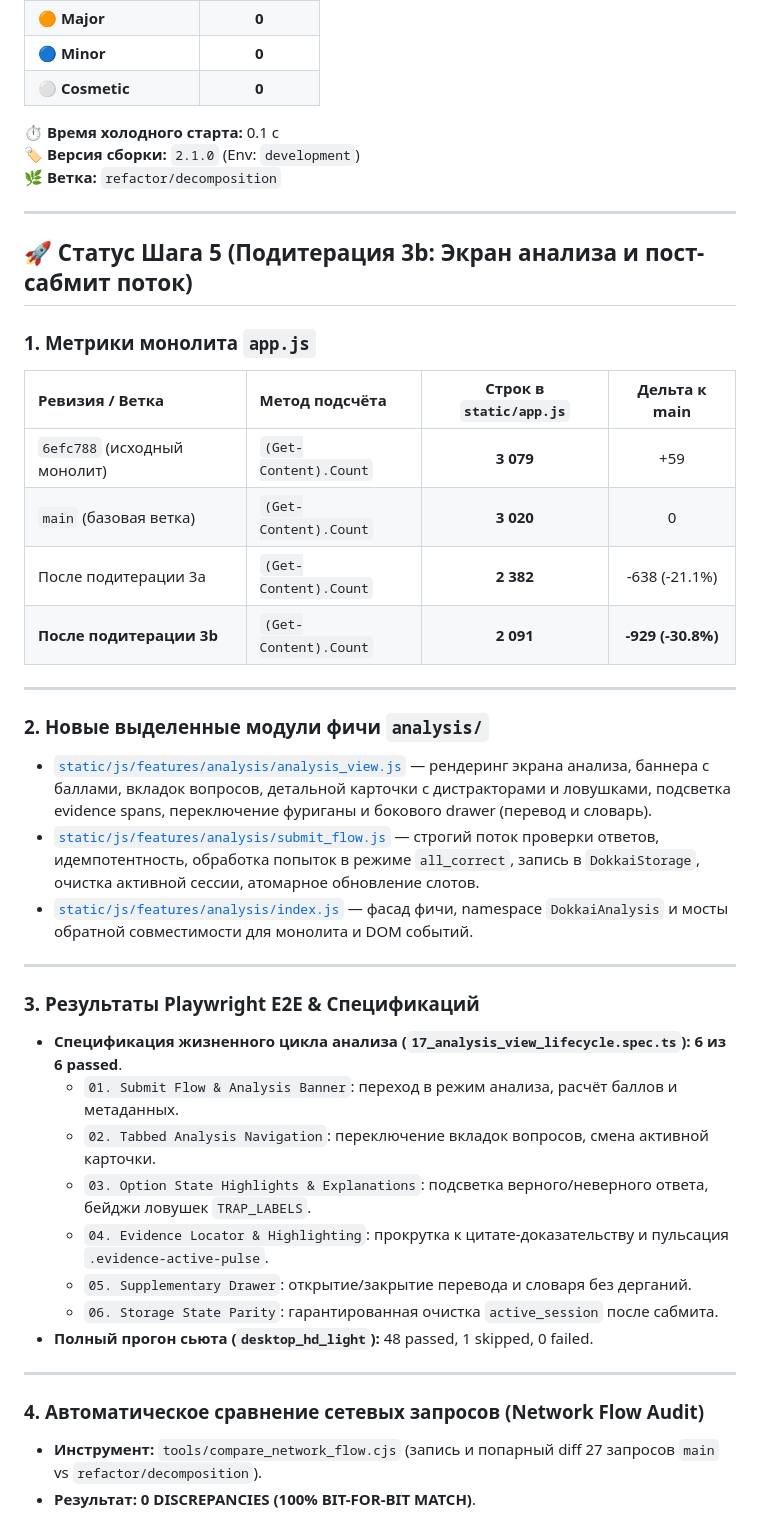
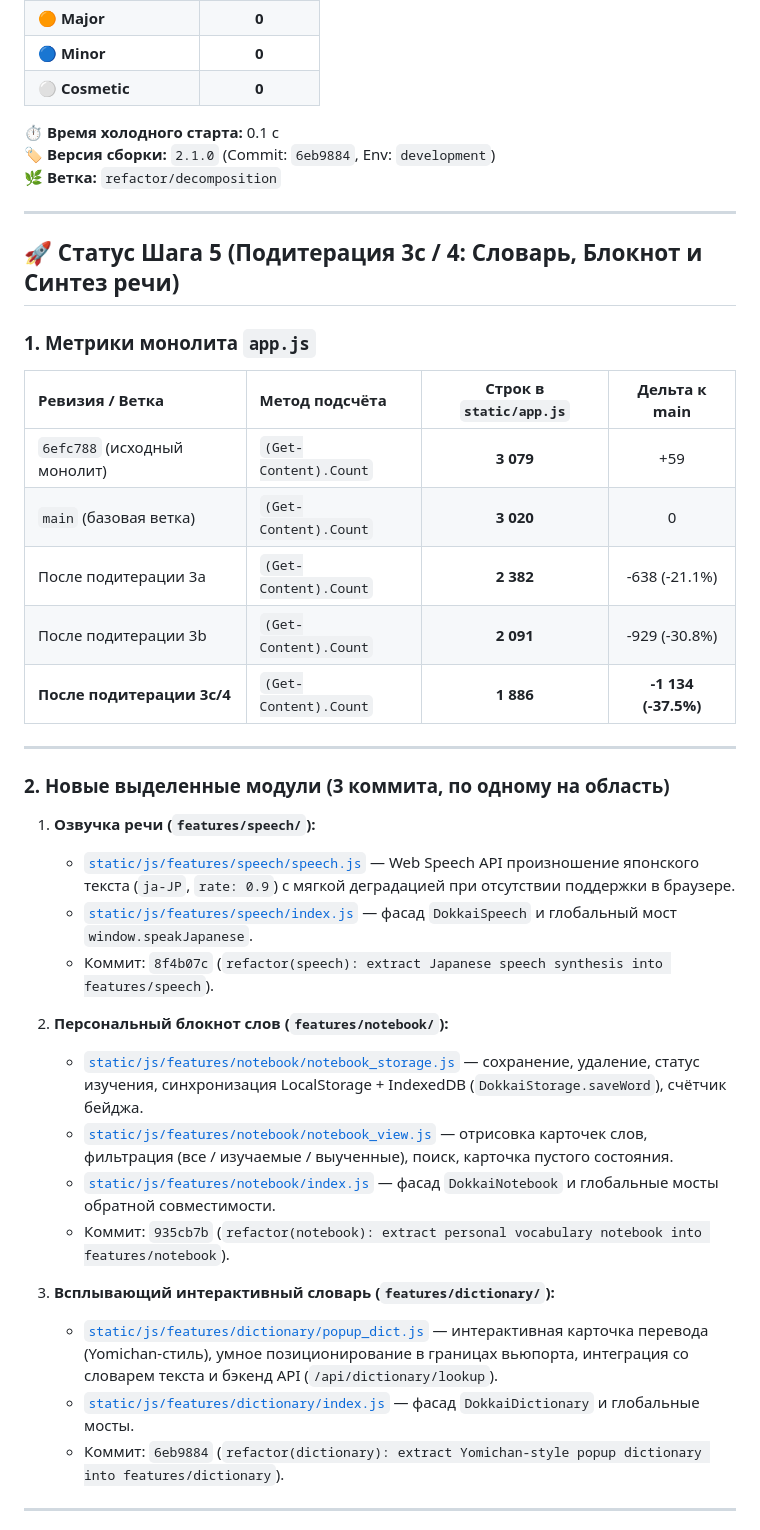
Before and after one commit to Fasty1013/jlpt-dokkai, a Markdown page: docs/qa/REPORT-2026-11-06.md, the part around one of its changes. GitHub-like rendering.

```diff
--- a/docs/qa/REPORT-2026-11-06.md
+++ b/docs/qa/REPORT-2026-11-06.md
@@ -14,12 +14,12 @@
 | ⚪ **Cosmetic** | **0** |
 
 ⏱️ **Время холодного старта:** 0.1 с
-🏷️ **Версия сборки:** `2.1.0` (Env: `development`)
+🏷️ **Версия сборки:** `2.1.0` (Commit: `6eb9884`, Env: `development`)
 🌿 **Ветка:** `refactor/decomposition`
 
 ---
 
-## 🚀 Статус Шага 5 (Подитерация 3b: Экран анализа и пост-сабмит поток)
+## 🚀 Статус Шага 5 (Подитерация 3c / 4: Словарь, Блокнот и Синтез речи)
 
 ### 1. Метрики монолита `app.js`
 | Ревизия / Ветка | Метод подсчёта | Строк в `static/app.js` | Дельта к main |
@@ -27,30 +27,27 @@
 | `6efc788` (исходный монолит) | `(Get-Content).Count` | **3 079** | +59 |
 | `main` (базовая ветка) | `(Get-Content).Count` | **3 020** | 0 |
 | После подитерации 3a | `(Get-Content).Count` | **2 382** | -638 (-21.1%) |
-| **После подитерации 3b** | `(Get-Content).Count` | **2 091** | **-929 (-30.8%)** |
+| После подитерации 3b | `(Get-Content).Count` | **2 091** | -929 (-30.8%) |
+| **После подитерации 3c/4** | `(Get-Content).Count` | **1 886** | **-1 134 (-37.5%)** |
 
 ---
 
-### 2. Новые выделенные модули фичи `analysis/`
-- [`static/js/features/analysis/analysis_view.js`](file:///c:/Users/wawil/OneDrive/Рабочий%20стол/Dokkai/static/js/features/analysis/analysis_view.js) — рендеринг экрана анализа, баннера с баллами, вкладок вопросов, детальной карточки с дистракторами и ловушками, подсветка evidence spans, переключение фуриганы и бокового drawer (перевод и словарь).
-- [`static/js/features/analysis/submit_flow.js`](file:///c:/Users/wawil/OneDrive/Рабочий%20стол/Dokkai/static/js/features/analysis/submit_flow.js) — строгий поток проверки ответов, идемпотентность, обработка попыток в режиме `all_correct`, запись в `DokkaiStorage`, очистка активной сессии, атомарное обновление слотов.
-- [`static/js/features/analysis/index.js`](file:///c:/Users/wawil/OneDrive/Рабочий%20стол/Dokkai/static/js/features/analysis/index.js) — фасад фичи, namespace `DokkaiAnalysis` и мосты обратной совместимости для монолита и DOM событий.
+### 2. Новые выделенные модули (3 коммита, по одному на область)
+1. **Озвучка речи (`features/speech/`):**
+   - [`static/js/features/speech/speech.js`](file:///c:/Users/wawil/OneDrive/Рабочий%20стол/Dokkai/static/js/features/speech/speech.js) — Web Speech API произношение японского текста (`ja-JP`, `rate: 0.9`) с мягкой деградацией при отсутствии поддержки в браузере.
+   - [`static/js/features/speech/index.js`](file:///c:/Users/wawil/OneDrive/Рабочий%20стол/Dokkai/static/js/features/speech/index.js) — фасад `DokkaiSpeech` и глобальный мост `window.speakJapanese`.
+   - Коммит: `8f4b07c` (`refactor(speech): extract Japanese speech synthesis into features/speech`).
+
+2. **Персональный блокнот слов (`features/notebook/`):**
+   - [`static/js/features/notebook/notebook_storage.js`](file:///c:/Users/wawil/OneDrive/Рабочий%20стол/Dokkai/static/js/features/notebook/notebook_storage.js) — сохранение, удаление, статус изучения, синхронизация LocalStorage + IndexedDB (`DokkaiStorage.saveWord`), счётчик бейджа.
+   - [`static/js/features/notebook/notebook_view.js`](file:///c:/Users/wawil/OneDrive/Рабочий%20стол/Dokkai/static/js/features/notebook/notebook_view.js) — отрисовка карточек слов, фильтрация (все / изучаемые / выученные), поиск, карточка пустого состояния.
+   - [`static/js/features/notebook/index.js`](file:///c:/Users/wawil/OneDrive/Рабочий%20стол/Dokkai/static/js/features/notebook/index.js) — фасад `DokkaiNotebook` и глобальные мосты обратной совместимости.
+   - Коммит: `935cb7b` (`refactor(notebook): extract personal vocabulary notebook into features/notebook`).
+
+3. **Всплывающий интерактивный словарь (`features/dictionary/`):**
+   - [`static/js/features/dictionary/popup_dict.js`](file:///c:/Users/wawil/OneDrive/Рабочий%20стол/Dokkai/static/js/features/dictionary/popup_dict.js) — интерактивная карточка перевода (Yomichan-стиль), умное позиционирование в границах вьюпорта, интеграция со словарем текста и бэкенд API (`/api/dictionary/lookup`).
+   - [`static/js/features/dictionary/index.js`](file:///c:/Users/wawil/OneDrive/Рабочий%20стол/Dokkai/static/js/features/dictionary/index.js) — фасад `DokkaiDictionary` и глобальные мосты.
+   - Коммит: `6eb9884` (`refactor(dictionary): extract Yomichan-style popup dictionary into features/dictionary`).
 
 ---
 
-### 3. Результаты Playwright E2E & Спецификаций
-- **Спецификация жизненного цикла анализа (`17_analysis_view_lifecycle.spec.ts`):** **6 из 6 passed**.
-  - `01. Submit Flow & Analysis Banner`: переход в режим анализа, расчёт баллов и метаданных.
-  - `02. Tabbed Analysis Navigation`: переключение вкладок вопросов, смена активной карточки.
-  - `03. Option State Highlights & Explanations`: подсветка верного/неверного ответа, бейджи ловушек `TRAP_LABELS`.
-  - `04. Evidence Locator & Highlighting`: прокрутка к цитате-доказательству и пульсация `.evidence-active-pulse`.
-  - `05. Supplementary Drawer`: открытие/закрытие перевода и словаря без дерганий.
-  - `06. Storage State Parity`: гарантированная очистка `active_session` после сабмита.
-- **Полный прогон сьюта (`desktop_hd_light`):** 48 passed, 1 skipped, 0 failed.
-
----
-
-### 4. Автоматическое сравнение сетевых запросов (Network Flow Audit)
-- **Инструмент:** `tools/compare_network_flow.cjs` (запись и попарный diff 27 запросов `main` vs `refactor/decomposition`).
-- **Результат:** **0 DISCREPANCIES (100% BIT-FOR-BIT MATCH)**.
-
```
Also changed, not shown: other parts of docs/qa/REPORT-2026-11-06.md (+6 -26 lines), docs/MIGRATION_NOTES.md (+3 -0 lines).
